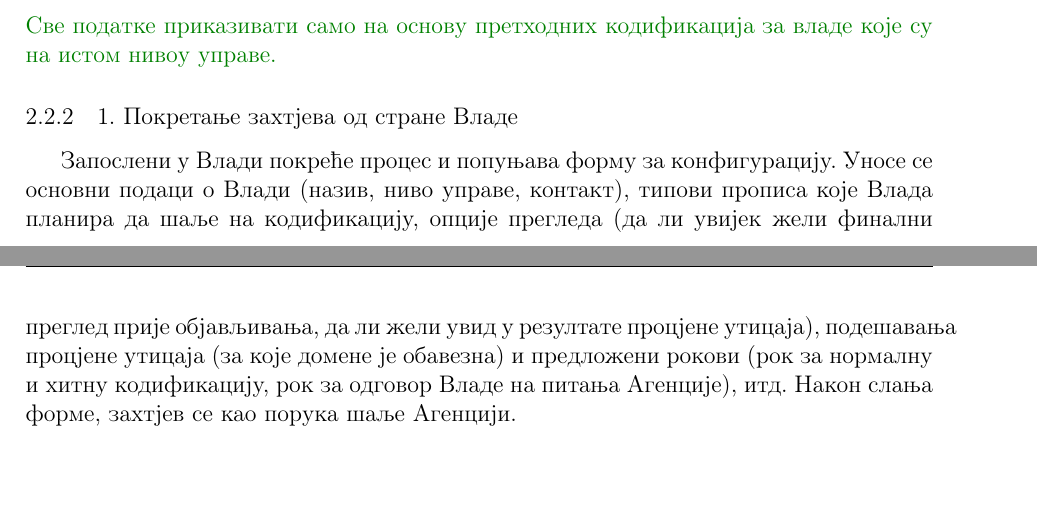
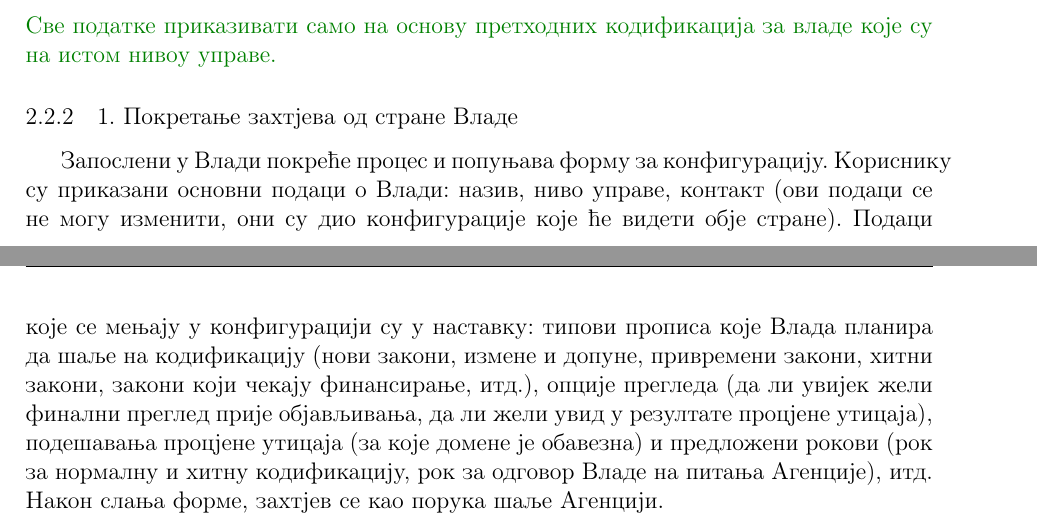
Before and after one commit to balsa-sarenac/upp, a LaTeX document (projekat/projekat.tex): two parts of pages 6 and 7 of 9, joined at a grey line, cut so that both start at the same text, the shorter picture padded with empty space. Compiled offline with pdfLaTeX.

Commit message:
azuriran projekat

```diff
--- a/projekat/projekat.tex
+++ b/projekat/projekat.tex
@@ -235,7 +235,7 @@
 
 \subsubsection{1. Покретање захтјева од стране Владе}
 
-Запослени у Влади покреће процес и попуњава форму за конфигурацију. Уносе се основни подаци о Влади (назив, ниво управе, контакт), типови прописа које Влада планира да шаље на кодификацију, опције прегледа (да ли увијек жели финални преглед прије објављивања, да ли жели увид у резултате процјене утицаја), подешавања процјене утицаја (за које домене је обавезна) и предложени рокови (рок за нормалну и хитну кодификацију, рок за одговор Владе на питања Агенције), итд. Након слања форме, захтјев се као порука шаље Агенцији.
+Запослени у Влади покреће процес и попуњава форму за конфигурацију. Кориснику су приказани основни подаци о Влади: назив, ниво управе, контакт (ови подаци се не могу изменити, они су дио конфигурације које ће видети обје стране). Подаци које се мењају у конфигурацији су у наставку: типови прописа које Влада планира да шаље на кодификацију (нови закони, измене и допуне, привремени закони, хитни закони, закони који чекају финансирање, итд.), опције прегледа (да ли увијек жели финални преглед прије објављивања, да ли жели увид у резултате процјене утицаја), подешавања процјене утицаја (за које домене је обавезна) и предложени рокови (рок за нормалну и хитну кодификацију, рок за одговор Владе на питања Агенције), итд. Након слања форме, захтјев се као порука шаље Агенцији.
 
 \subsubsection{Иницијална обрада у Агенцији}
 
```
Also changed, not shown: projekat/projekat.pdf.
